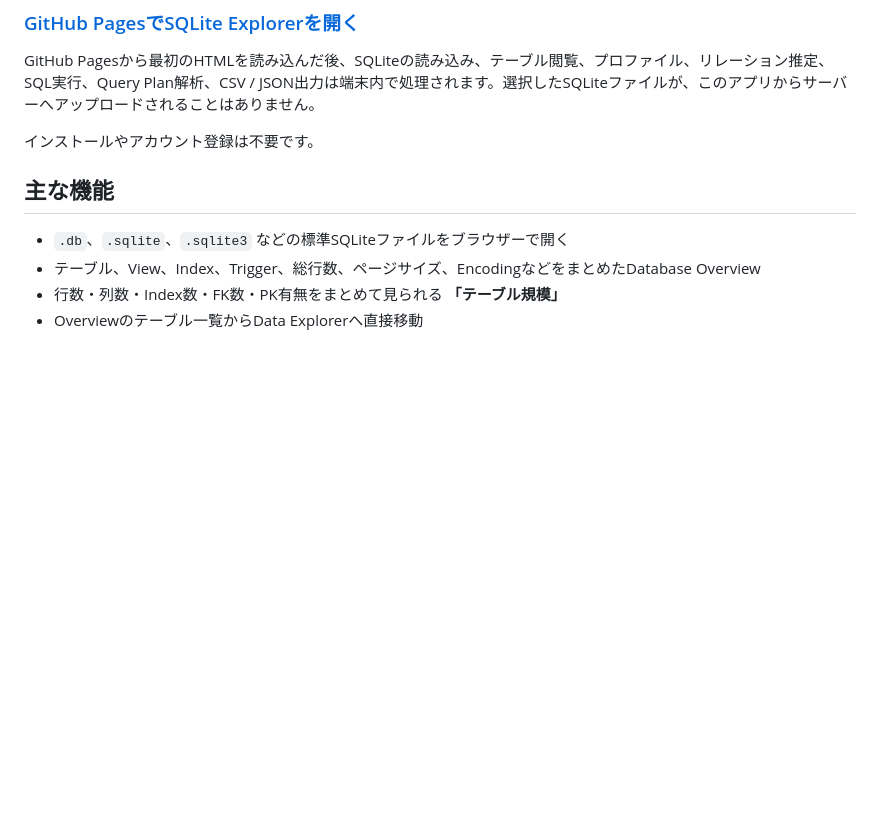
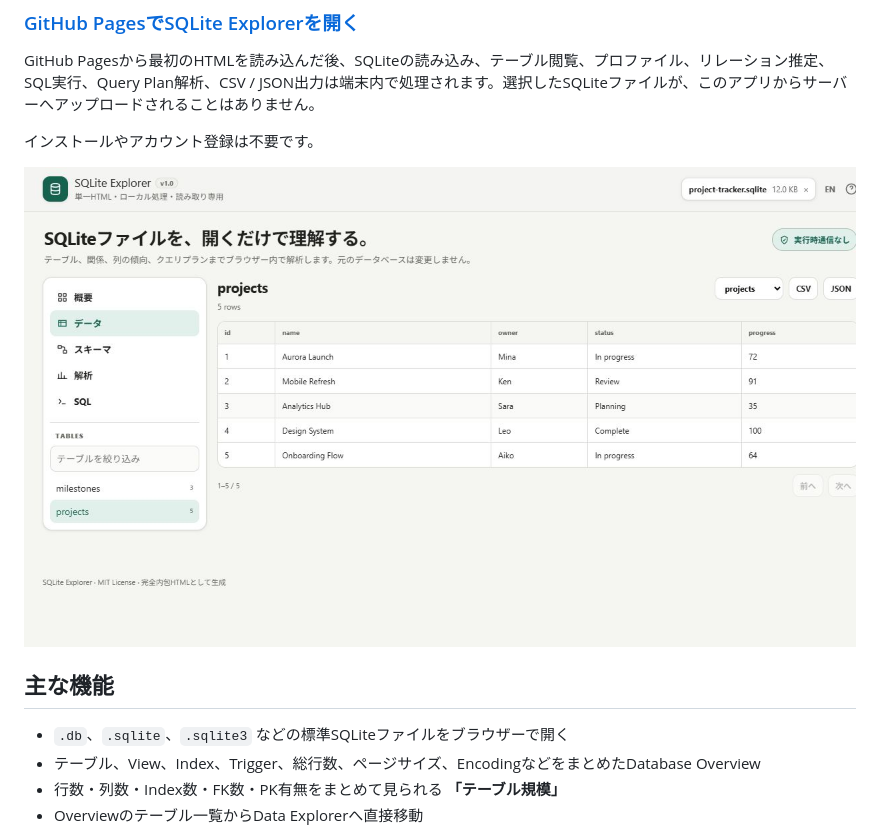
Before and after one commit to ttomohisa/htmlapps-sqlite-explorer, a Markdown page: README.ja.md, the part around the change. GitHub-like rendering; pictures changed too: assets/screenshot.png (added); blank space fills up the shorter version.

Commit message:
docs: add application screenshot

```diff
--- a/README.ja.md
+++ b/README.ja.md
@@ -18,6 +18,8 @@
 GitHub Pagesから最初のHTMLを読み込んだ後、SQLiteの読み込み、テーブル閲覧、プロファイル、リレーション推定、SQL実行、Query Plan解析、CSV / JSON出力は端末内で処理されます。選択したSQLiteファイルが、このアプリからサーバーへアップロードされることはありません。
 
 インストールやアカウント登録は不要です。
+
+![プロジェクトレコードと推定リレーションを表示したSQLite Explorer](assets/screenshot.png)
 
 ## 主な機能
 
```
Also changed, not shown: README.md (+2 -0 lines).
